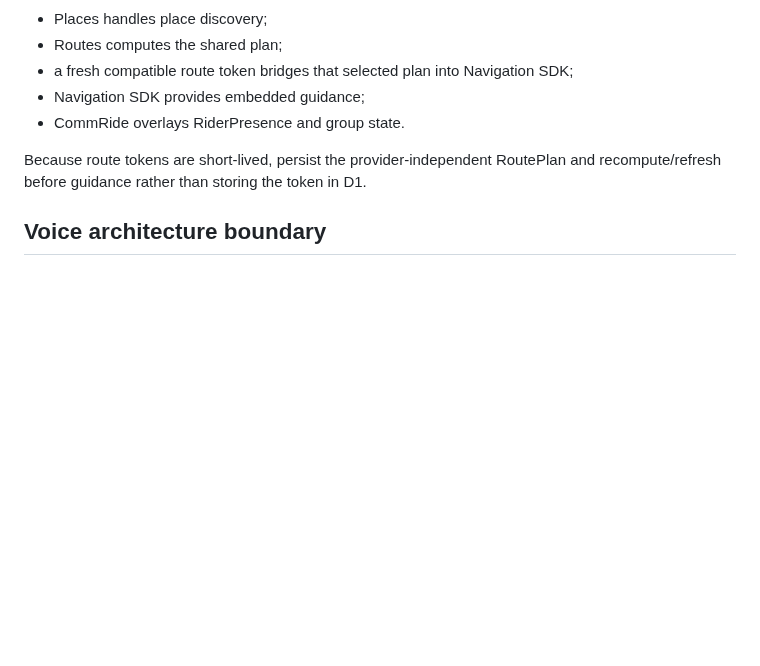
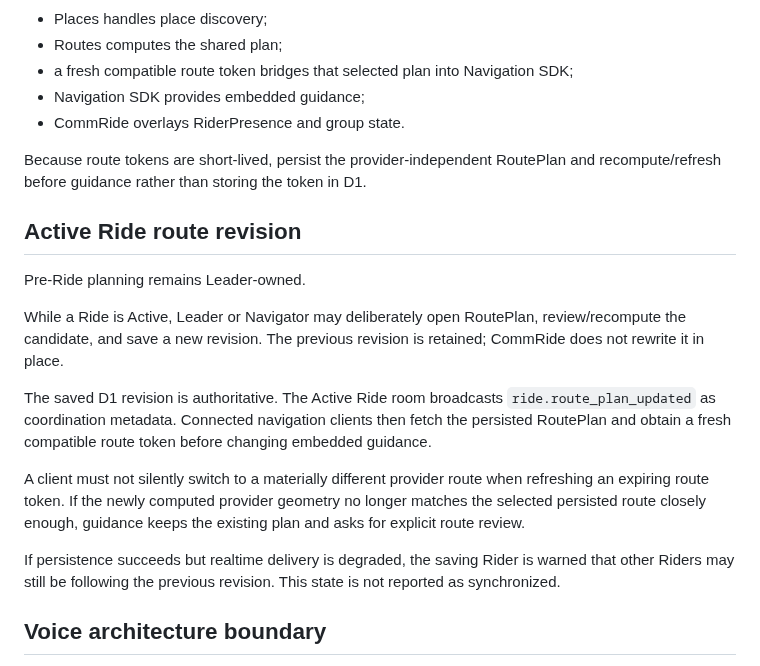
Before and after one commit to imadjinasi/commride, a Markdown page: docs/ux/active-ride-navigation-intercom.md, the part around the change. GitHub-like rendering; blank space fills up the shorter version.

Commit message:
docs(route): define explicit Active Ride replanning

```diff
--- a/docs/ux/active-ride-navigation-intercom.md
+++ b/docs/ux/active-ride-navigation-intercom.md
@@ -124,6 +124,28 @@ When Google is enabled:
 Because route tokens are short-lived, persist the provider-independent RoutePlan
 and recompute/refresh before guidance rather than storing the token in D1.
 
+## Active Ride route revision
+
+Pre-Ride planning remains Leader-owned.
+
+While a Ride is Active, Leader or Navigator may deliberately open RoutePlan,
+review/recompute the candidate, and save a new revision. The previous revision
+is retained; CommRide does not rewrite it in place.
+
+The saved D1 revision is authoritative. The Active Ride room broadcasts
+`ride.route_plan_updated` as coordination metadata. Connected navigation
+clients then fetch the persisted RoutePlan and obtain a fresh compatible route
+token before changing embedded guidance.
+
+A client must not silently switch to a materially different provider route when
+refreshing an expiring route token. If the newly computed provider geometry no
+longer matches the selected persisted route closely enough, guidance keeps the
+existing plan and asks for explicit route review.
+
+If persistence succeeds but realtime delivery is degraded, the saving Rider is
+warned that other Riders may still be following the previous revision. This
+state is not reported as synchronized.
+
 ## Voice architecture boundary
 
 Durable Objects continue to own Ride presence/control events and can participate
```
Also changed, not shown: docs/domain-model.md (+5 -2 lines).
